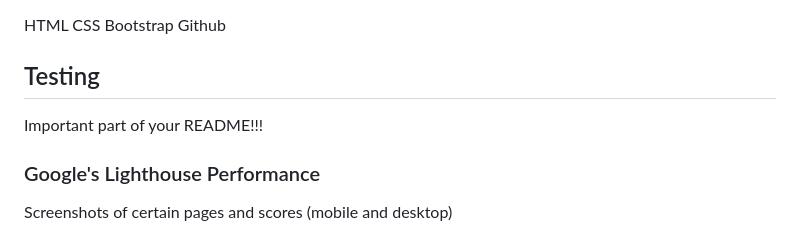
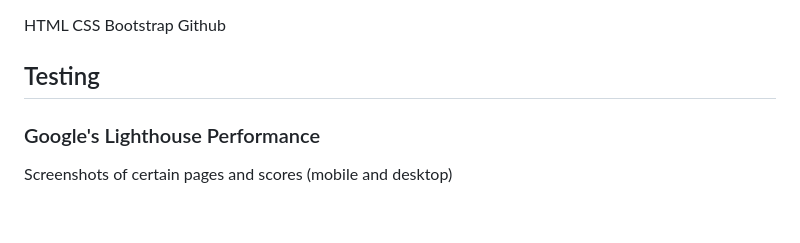
Before and after one commit to rachel1davey/mental-health-website, a Markdown page: README.md, the part around the change. Rendered like a GitHub page; blank space fills up the shorter version.

```diff
--- a/README.md
+++ b/README.md
@@ -64,7 +64,6 @@ CSS
 Bootstrap
 Github
 ## Testing
-Important part of your README!!!
 ### Google's Lighthouse Performance
 Screenshots of certain pages and scores (mobile and desktop)
 ### Browser Compatibility
```
